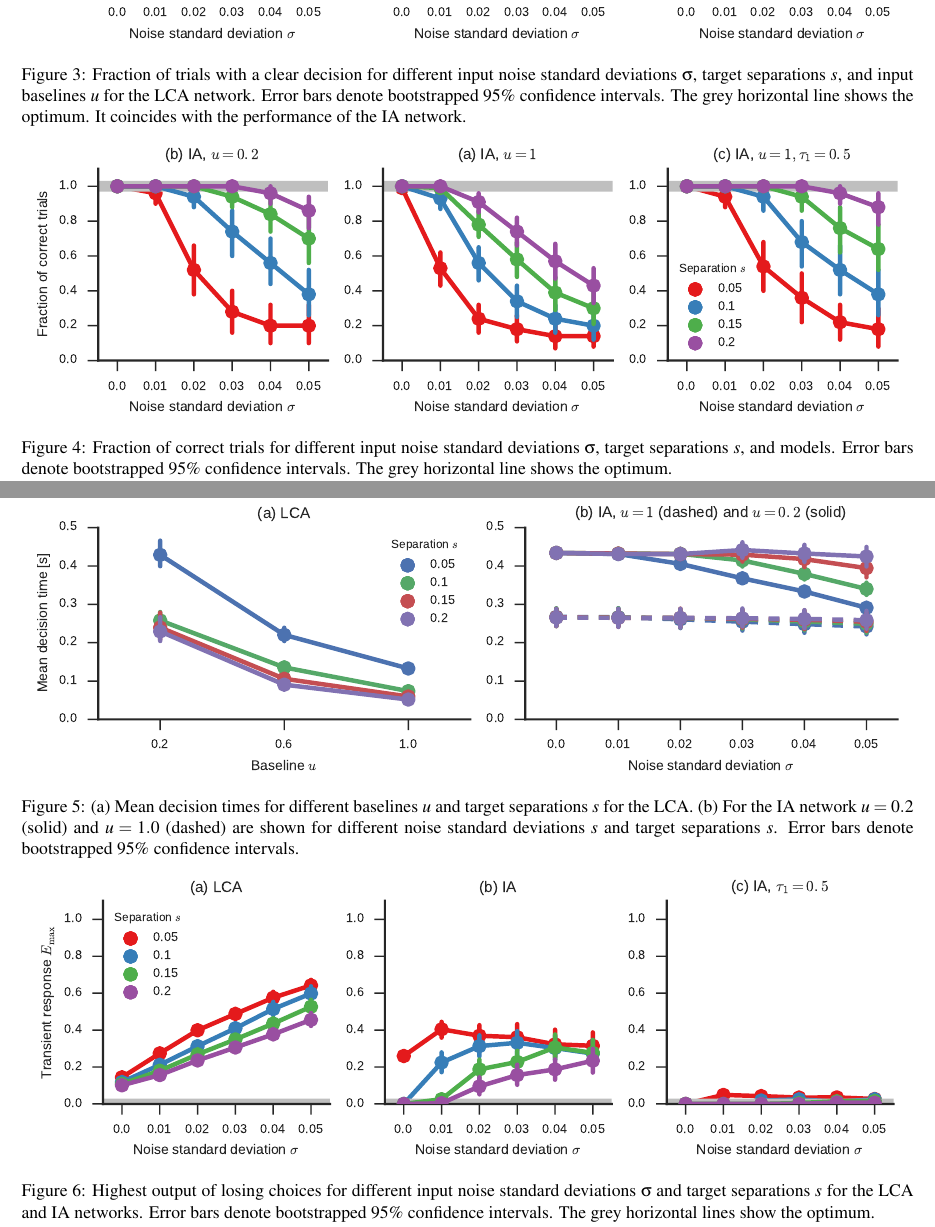
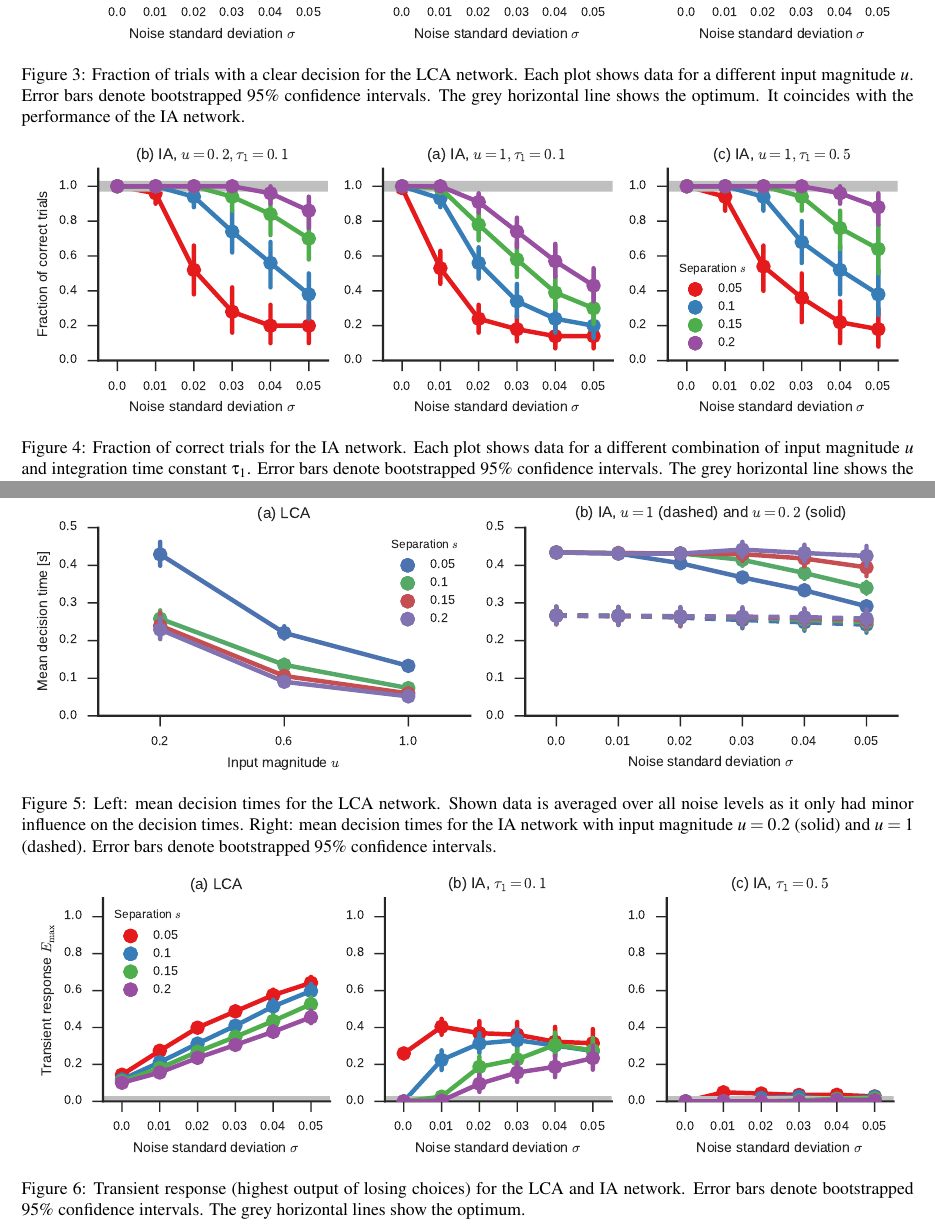
Before and after one commit to ctn-waterloo/cogsci17-decide, a LaTeX paper (doc/paper/paper.tex): two parts of pages 4 and 5 of 6, joined at a grey line, cut so that both start at the same text. Compiled offline with pdfLaTeX.

Commit message:
Update figures and captions.

```diff
--- a/doc/paper/paper.tex
+++ b/doc/paper/paper.tex
@@ -232,7 +232,8 @@ In contrast to the LCA network, the IA network manages to form a clear decision
     \centering
     \includegraphics{figures/decisions}
     \caption{
-        Fraction of trials with a clear decision for different input noise standard deviations $\sigma$, target separations $s$, and input baselines $u$ for the LCA network.
+        Fraction of trials with a clear decision for the LCA network.
+        Each plot shows data for a different input magnitude $u$.
         Error bars denote bootstrapped 95\% confidence intervals.
         The grey horizontal line shows the optimum.
         It coincides with the performance of the IA network.
@@ -254,7 +255,8 @@ For a low baseline with $u=0.2$, it makes the IA network unable to decide within
     \centering
     \includegraphics{figures/correct}
     \caption{
-        Fraction of correct trials for different input noise standard deviations $\sigma$, target separations $s$, and models.
+        Fraction of correct trials for the IA network.
+        Each plot shows data for a different combination of input magnitude $u$ and integration time constant $\tau_1$.
         Error bars denote bootstrapped 95\% confidence intervals.
         The grey horizontal line shows the optimum.
     }\label{fig:correct}
@@ -269,8 +271,8 @@ There is also a slight influence of target separation and input noise with an in
     \centering
     \includegraphics{figures/time}
     \caption{
-        (a) Mean decision times for different baselines $u$ and target separations $s$ for the LCA.
-        (b) For the IA network $u = 0.2$ (solid) and $u = 1.0$ (dashed) are shown for different noise standard deviations $s$ and target separations $s$.
+        Left: mean decision times for the LCA network. Shown data is averaged over all noise levels as it only had minor influence on the decision times.
+        Right: mean decision times for the IA network with input magnitude $u = 0.2$ (solid) and $u = 1$ (dashed).
         Error bars denote bootstrapped 95\% confidence intervals.
     }\label{fig:time}
 \end{figure*}
@@ -284,7 +286,7 @@ The magnitude of such transient responses is reduced by adjusting $\tau_1$ to 0.
     \centering
     \includegraphics{figures/transient}
     \caption{
-        Highest output of losing choices for different input noise standard deviations $\sigma$ and target separations $s$ for the LCA and IA networks.
+        Transient response (highest output of losing choices) for the LCA and IA network.
         Error bars denote bootstrapped 95\% confidence intervals.
         The grey horizontal lines show the optimum.
     }\label{fig:transient}
```
Also changed, not shown: doc/paper/figures/correct.pdf, doc/paper/figures/time.pdf, doc/paper/figures/transient.pdf, 1 other file.
